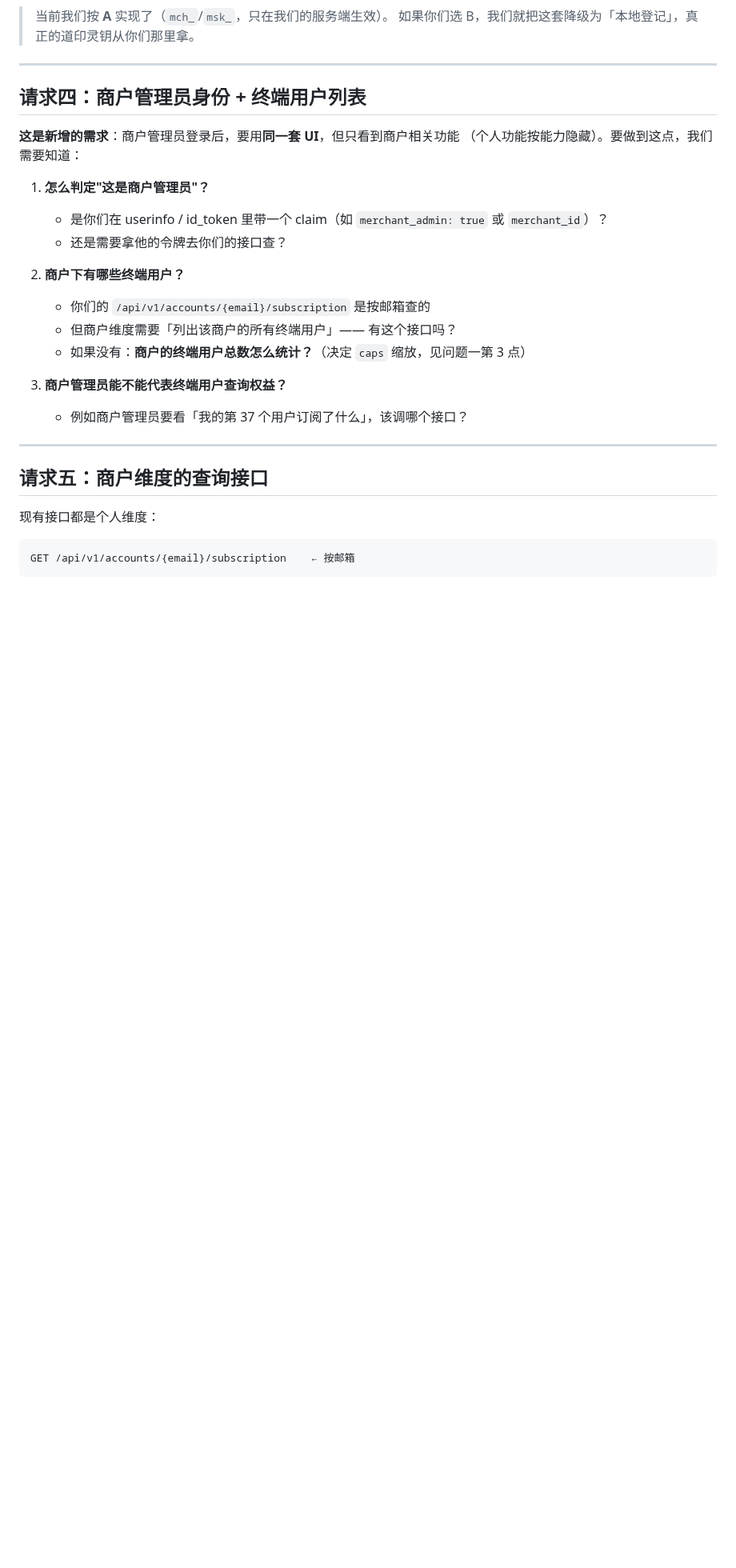
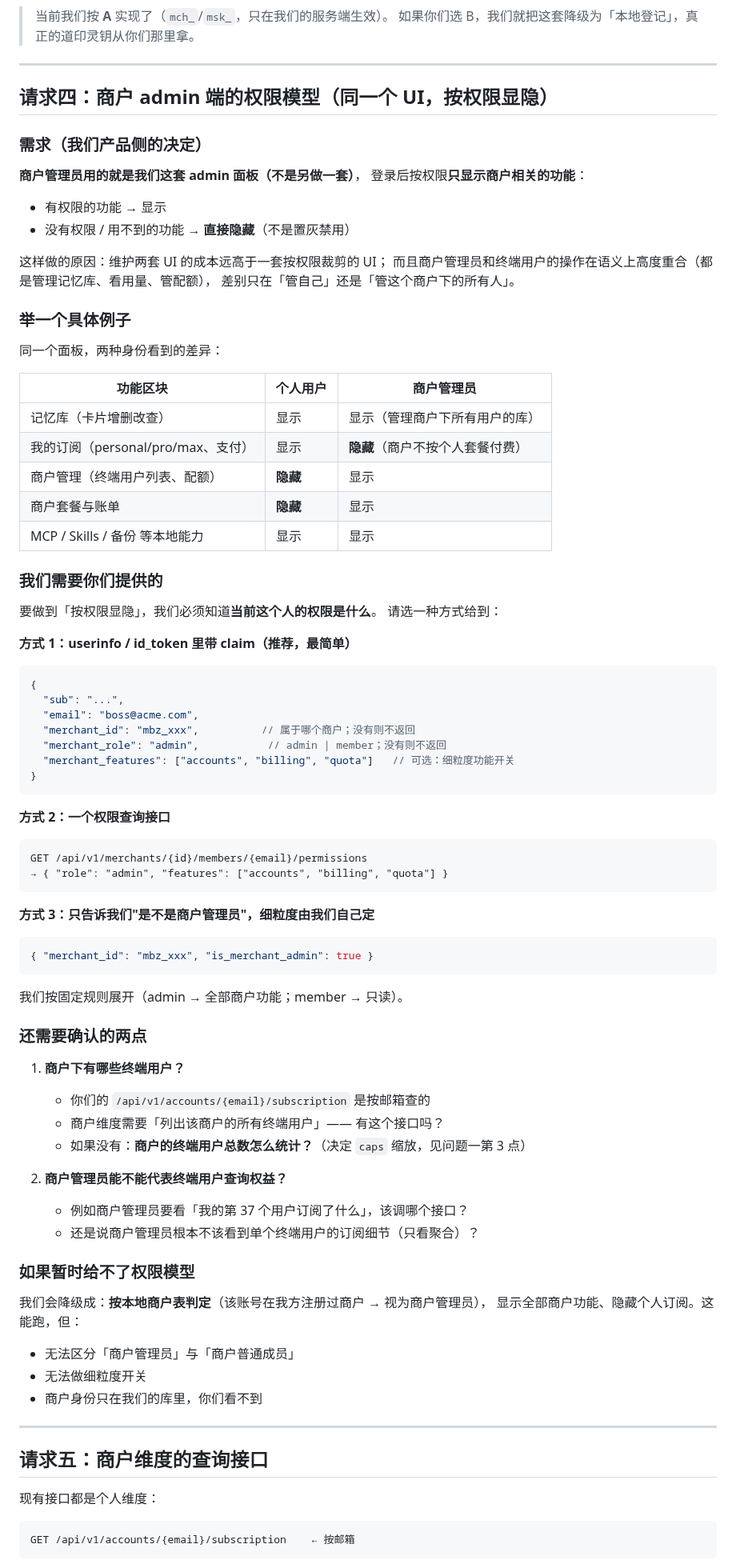
Before and after one commit to EternalNight996/memory-eternal, a Markdown page: docs/mengbot-merchant-request.md, the part around one of its changes. Shown at 80% size. Drawn GitHub-style; blank space fills up the shorter version.

Commit message:
docs: 请求四改写成「商户 admin 端权限模型」（同一个 UI + 按权限显隐）
用户明确：商户 admin 端用的就是我们这套管理面板，不是另做一套；
登录后按权限只显示商户功能，没有权限的直接隐藏（不是置灰）。

这是对 MengBot 的硬需求 —— 要实现按权限显隐，必须知道当前账号的权限来源。
文档里给了三种可选方式：
  1. userinfo / id_token 带 claim（merchant_id + merchant_role + merchant_features）—— 推荐
  2. 权限查询接口 GET /api/v1/merchants/{id}/members/{email}/permissions
  3. 只给 is_merchant_admin，细粒度由我们固定展开

另附一张「同一面板两种身份看到什么」的对照表（记忆库/个人订阅/商户管理/商户账单），
以及拿不到权限模型时的降级方案（按本地商户表判定，区分不了管理员与普通成员）。

一句话总结也改了：商户这条路上缺的是「商户主体标识」与「权限来源」两样，
其余（sku、caps 缩放、终端用户统计）都是它们确定后的自然延伸。

````diff
--- a/docs/mengbot-merchant-request.md
+++ b/docs/mengbot-merchant-request.md
@@ -99,22 +99,80 @@ MEMORY_MERCHANT_PLAN_SKU=sub-merchant
 
 ---
 
-## 请求四：商户管理员身份 + 终端用户列表
+## 请求四：商户 admin 端的权限模型（**同一个 UI，按权限显隐**）
 
-**这是新增的需求**：商户管理员登录后，要用**同一套 UI**，但只看到商户相关功能
-（个人功能按能力隐藏）。要做到这点，我们需要知道：
+### 需求（我们产品侧的决定）
 
-1. **怎么判定"这是商户管理员"？**
-   - 是你们在 userinfo / id_token 里带一个 claim（如 `merchant_admin: true` 或 `merchant_id`）？
-   - 还是需要拿他的令牌去你们的接口查？
+**商户管理员用的就是我们这套 admin 面板（不是另做一套）**，
+登录后按权限**只显示商户相关的功能**：
+- 有权限的功能 → 显示
+- 没有权限 / 用不到的功能 → **直接隐藏**（不是置灰禁用）
 
-2. **商户下有哪些终端用户？**
+这样做的原因：维护两套 UI 的成本远高于一套按权限裁剪的 UI；
+而且商户管理员和终端用户的操作在语义上高度重合（都是管理记忆库、看用量、管配额），
+差别只在「管自己」还是「管这个商户下的所有人」。
+
+### 举一个具体例子
+
+同一个面板，两种身份看到的差异：
+
+| 功能区块 | 个人用户 | 商户管理员 |
+|---|---|---|
+| 记忆库（卡片增删改查） | 显示 | 显示（管理商户下所有用户的库） |
+| 我的订阅（personal/pro/max、支付） | 显示 | **隐藏**（商户不按个人套餐付费） |
+| 商户管理（终端用户列表、配额） | **隐藏** | 显示 |
+| 商户套餐与账单 | **隐藏** | 显示 |
+| MCP / Skills / 备份 等本地能力 | 显示 | 显示 |
+
+### 我们需要你们提供的
+
+要做到「按权限显隐」，我们必须知道**当前这个人的权限是什么**。
+请选一种方式给到：
+
+**方式 1：userinfo / id_token 里带 claim（推荐，最简单）**
+
+```json
+{
+  "sub": "...",
+  "email": "boss@acme.com",
+  "merchant_id": "mbz_xxx",          // 属于哪个商户；没有则不返回
+  "merchant_role": "admin",           // admin | member；没有则不返回
+  "merchant_features": ["accounts", "billing", "quota"]   // 可选：细粒度功能开关
+}
+```
+
+**方式 2：一个权限查询接口**
+
+```
+GET /api/v1/merchants/{id}/members/{email}/permissions
+→ { "role": "admin", "features": ["accounts", "billing", "quota"] }
+```
+
+**方式 3：只告诉我们"是不是商户管理员"，细粒度由我们自己定**
+
+```json
+{ "merchant_id": "mbz_xxx", "is_merchant_admin": true }
+```
+我们按固定规则展开（admin → 全部商户功能；member → 只读）。
+
+### 还需要确认的两点
+
+1. **商户下有哪些终端用户？**
    - 你们的 `/api/v1/accounts/{email}/subscription` 是按邮箱查的
-   - 但商户维度需要「列出该商户的所有终端用户」—— 有这个接口吗？
+   - 商户维度需要「列出该商户的所有终端用户」—— 有这个接口吗？
    - 如果没有：**商户的终端用户总数怎么统计？**（决定 `caps` 缩放，见问题一第 3 点）
 
-3. **商户管理员能不能代表终端用户查询权益？**
+2. **商户管理员能不能代表终端用户查询权益？**
    - 例如商户管理员要看「我的第 37 个用户订阅了什么」，该调哪个接口？
+   - 还是说商户管理员根本不该看到单个终端用户的订阅细节（只看聚合）？
+
+### 如果暂时给不了权限模型
+
+我们会降级成：**按本地商户表判定**（该账号在我方注册过商户 → 视为商户管理员），
+显示全部商户功能、隐藏个人订阅。这能跑，但：
+- 无法区分「商户管理员」与「商户普通成员」
+- 无法做细粒度开关
+- 商户身份只在我们的库里，你们看不到
 
 ---
 
````
Also changed, not shown: other parts of docs/mengbot-merchant-request.md (+10 -4 lines).
